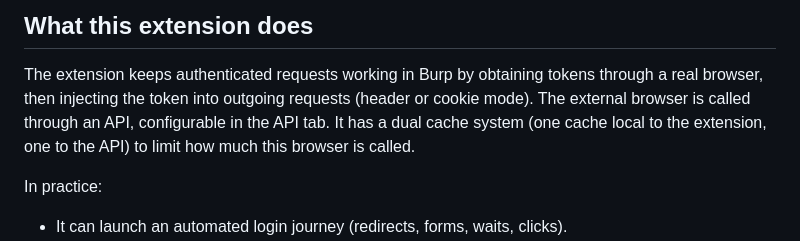
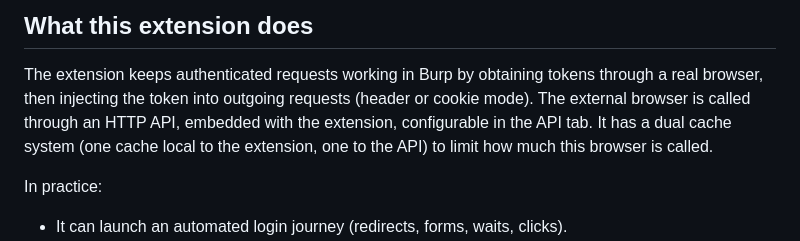
Before and after one commit to frisch-raphael/browser-powered-session-handler, a Markdown page: README.md, the part around the change. Drawn GitHub-style.

Commit message:
Clarify external browser API description in README
Updated description of the external browser API in README.

```diff
--- a/README.md
+++ b/README.md
@@ -5,7 +5,7 @@ This project provides a Burp Montoya extension (`bapp`) and a Python token servi
 ## What this extension does
 
 The extension keeps authenticated requests working in Burp by obtaining tokens through a real browser, then injecting the token into outgoing requests (header or cookie mode).
-The external browser is called through an API, configurable in the API tab. It has a dual cache system (one cache local to the extension, one to the API) to limit how much this browser is called.
+The external browser is called through an HTTP API, embedded with the extension, configurable in the API tab. It has a dual cache system (one cache local to the extension, one to the API) to limit how much this browser is called.
 
 In practice:
 
```
